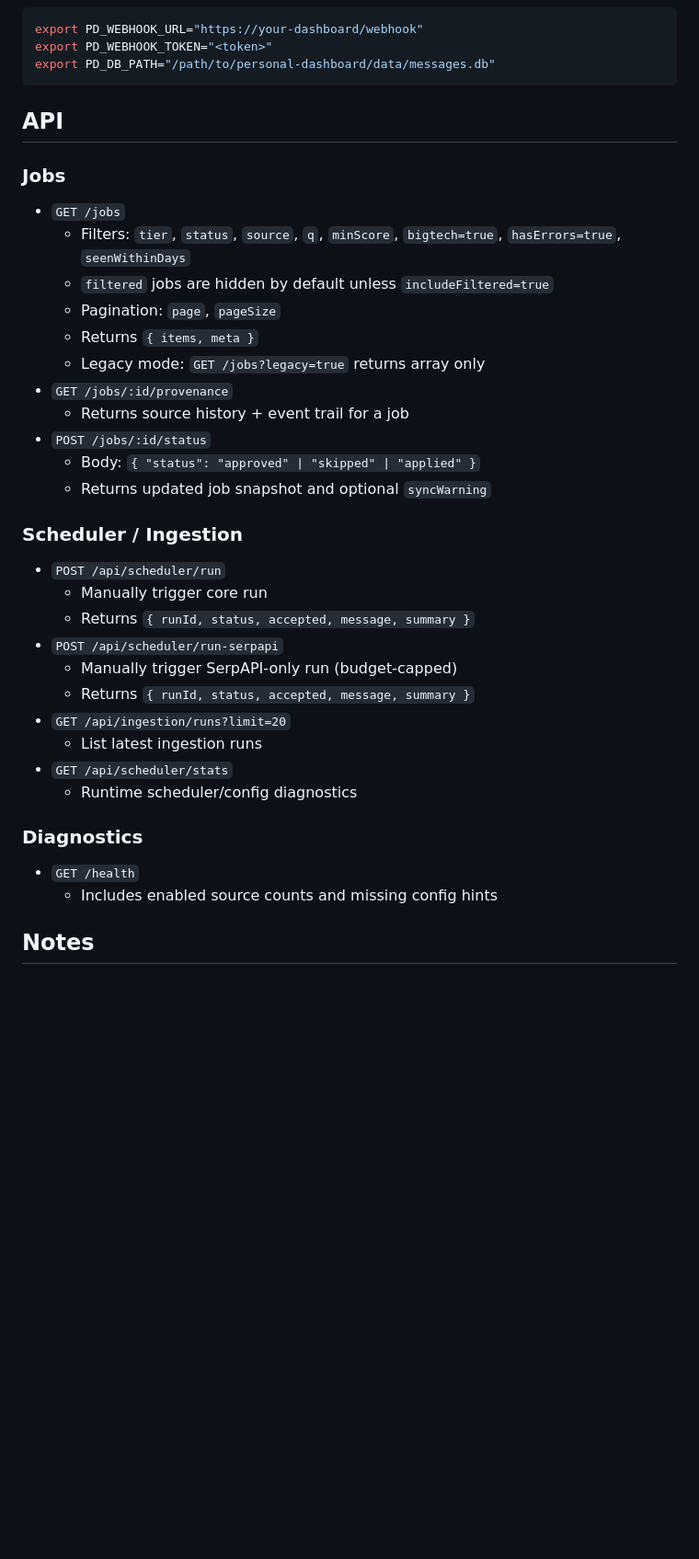
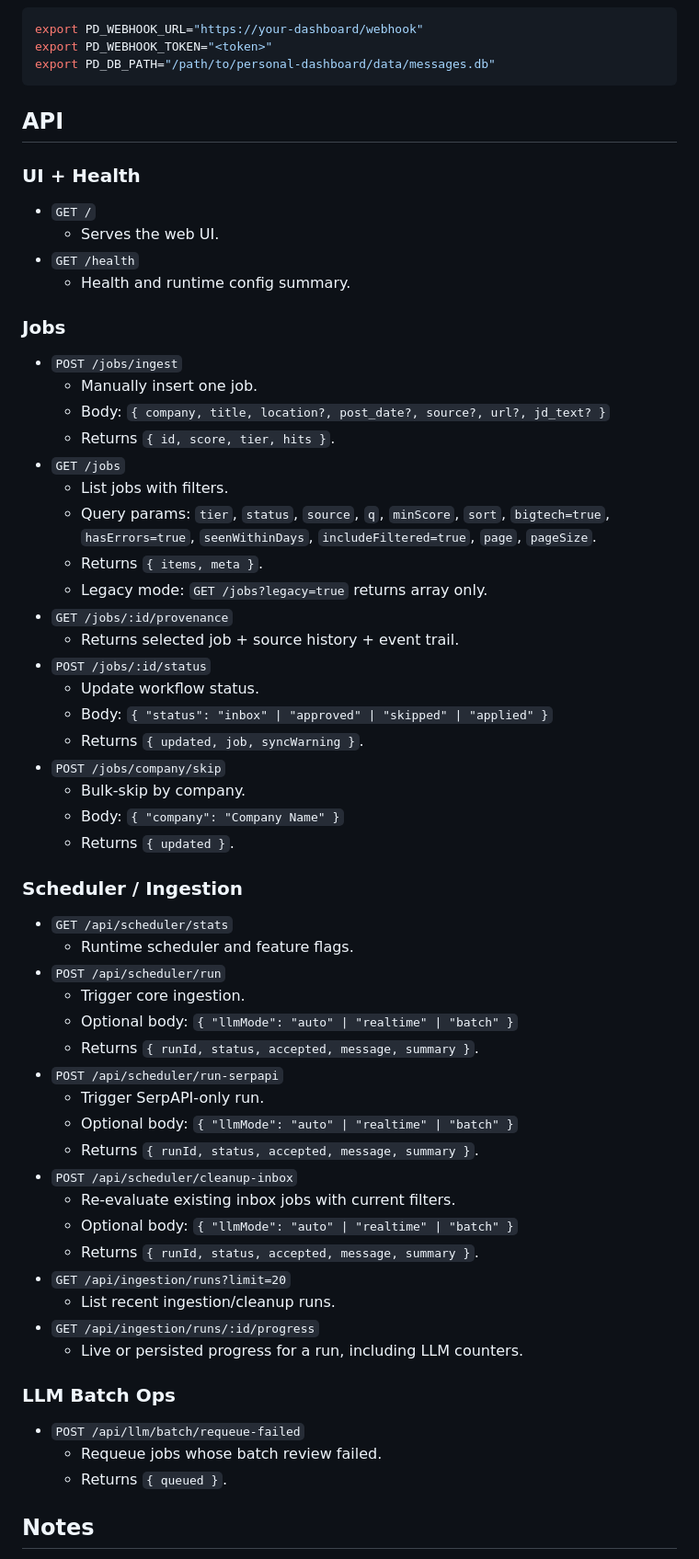
Before and after one commit to yaowei-liu/job-engine, a Markdown page: README.md, the part around the change. Shown at 92% size. Drawn GitHub-style; blank space fills up the shorter version.

```diff
--- a/README.md
+++ b/README.md
@@ -95,37 +95,61 @@ export PD_DB_PATH="/path/to/personal-dashboard/data/messages.db"
 
 ## API
 
+### UI + Health
+
+- `GET /`
+  - Serves the web UI.
+- `GET /health`
+  - Health and runtime config summary.
+
 ### Jobs
 
+- `POST /jobs/ingest`
+  - Manually insert one job.
+  - Body: `{ company, title, location?, post_date?, source?, url?, jd_text? }`
+  - Returns `{ id, score, tier, hits }`.
 - `GET /jobs`
-  - Filters: `tier`, `status`, `source`, `q`, `minScore`, `bigtech=true`, `hasErrors=true`, `seenWithinDays`
-  - `filtered` jobs are hidden by default unless `includeFiltered=true`
-  - Pagination: `page`, `pageSize`
-  - Returns `{ items, meta }`
-  - Legacy mode: `GET /jobs?legacy=true` returns array only
+  - List jobs with filters.
+  - Query params: `tier`, `status`, `source`, `q`, `minScore`, `sort`, `bigtech=true`, `hasErrors=true`, `seenWithinDays`, `includeFiltered=true`, `page`, `pageSize`.
+  - Returns `{ items, meta }`.
+  - Legacy mode: `GET /jobs?legacy=true` returns array only.
 - `GET /jobs/:id/provenance`
-  - Returns source history + event trail for a job
+  - Returns selected job + source history + event trail.
 - `POST /jobs/:id/status`
-  - Body: `{ "status": "approved" | "skipped" | "applied" }`
-  - Returns updated job snapshot and optional `syncWarning`
+  - Update workflow status.
+  - Body: `{ "status": "inbox" | "approved" | "skipped" | "applied" }`
+  - Returns `{ updated, job, syncWarning }`.
+- `POST /jobs/company/skip`
+  - Bulk-skip by company.
+  - Body: `{ "company": "Company Name" }`
+  - Returns `{ updated }`.
 
 ### Scheduler / Ingestion
 
+- `GET /api/scheduler/stats`
+  - Runtime scheduler and feature flags.
 - `POST /api/scheduler/run`
-  - Manually trigger core run
-  - Returns `{ runId, status, accepted, message, summary }`
+  - Trigger core ingestion.
+  - Optional body: `{ "llmMode": "auto" | "realtime" | "batch" }`
+  - Returns `{ runId, status, accepted, message, summary }`.
 - `POST /api/scheduler/run-serpapi`
-  - Manually trigger SerpAPI-only run (budget-capped)
-  - Returns `{ runId, status, accepted, message, summary }`
+  - Trigger SerpAPI-only run.
+  - Optional body: `{ "llmMode": "auto" | "realtime" | "batch" }`
+  - Returns `{ runId, status, accepted, message, summary }`.
+- `POST /api/scheduler/cleanup-inbox`
+  - Re-evaluate existing inbox jobs with current filters.
+  - Optional body: `{ "llmMode": "auto" | "realtime" | "batch" }`
+  - Returns `{ runId, status, accepted, message, summary }`.
 - `GET /api/ingestion/runs?limit=20`
-  - List latest ingestion runs
-- `GET /api/scheduler/stats`
-  - Runtime scheduler/config diagnostics
+  - List recent ingestion/cleanup runs.
+- `GET /api/ingestion/runs/:id/progress`
+  - Live or persisted progress for a run, including LLM counters.
 
-### Diagnostics
+### LLM Batch Ops
 
-- `GET /health`
-  - Includes enabled source counts and missing config hints
+- `POST /api/llm/batch/requeue-failed`
+  - Requeue jobs whose batch review failed.
+  - Returns `{ queued }`.
 
 ## Notes
 
```
